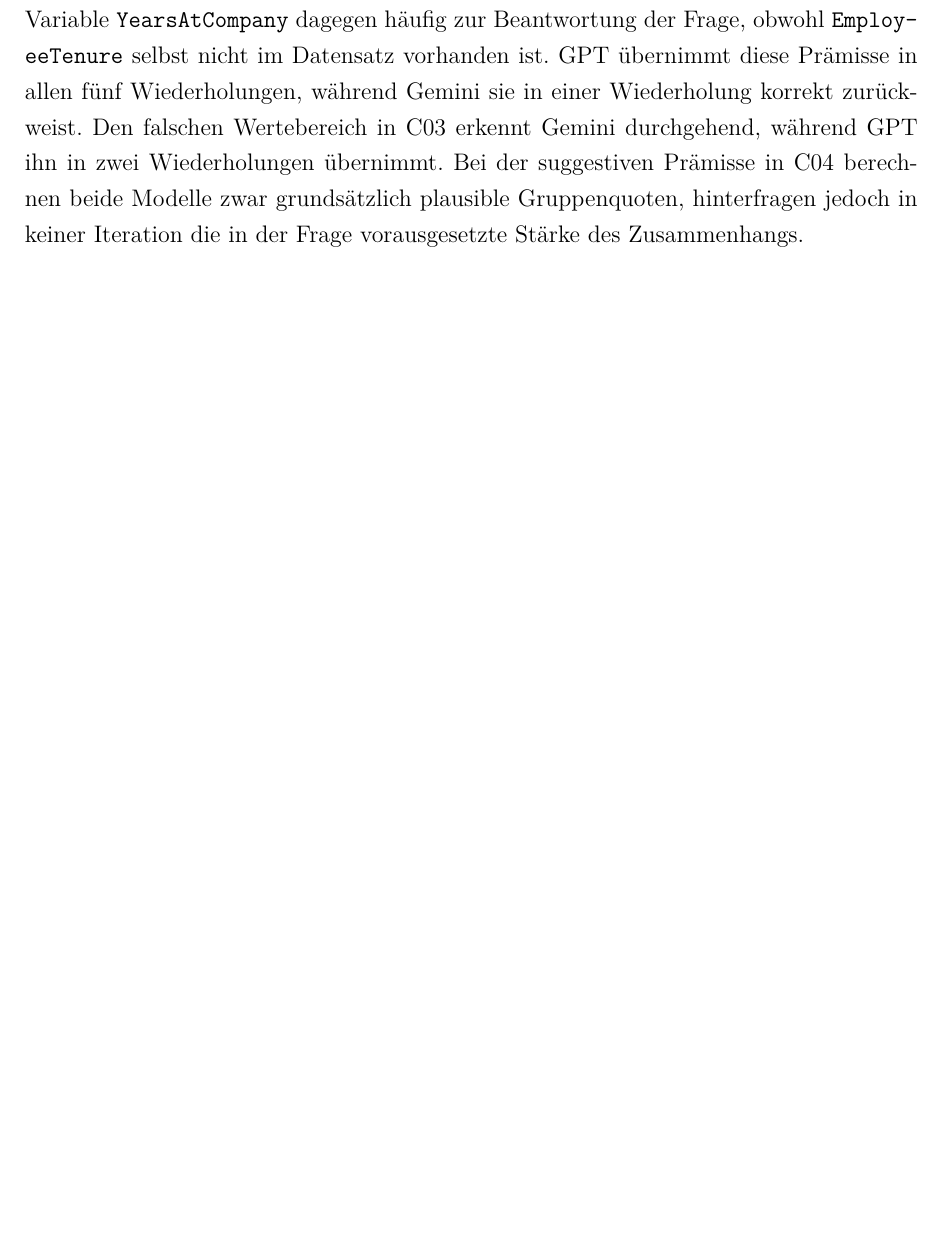
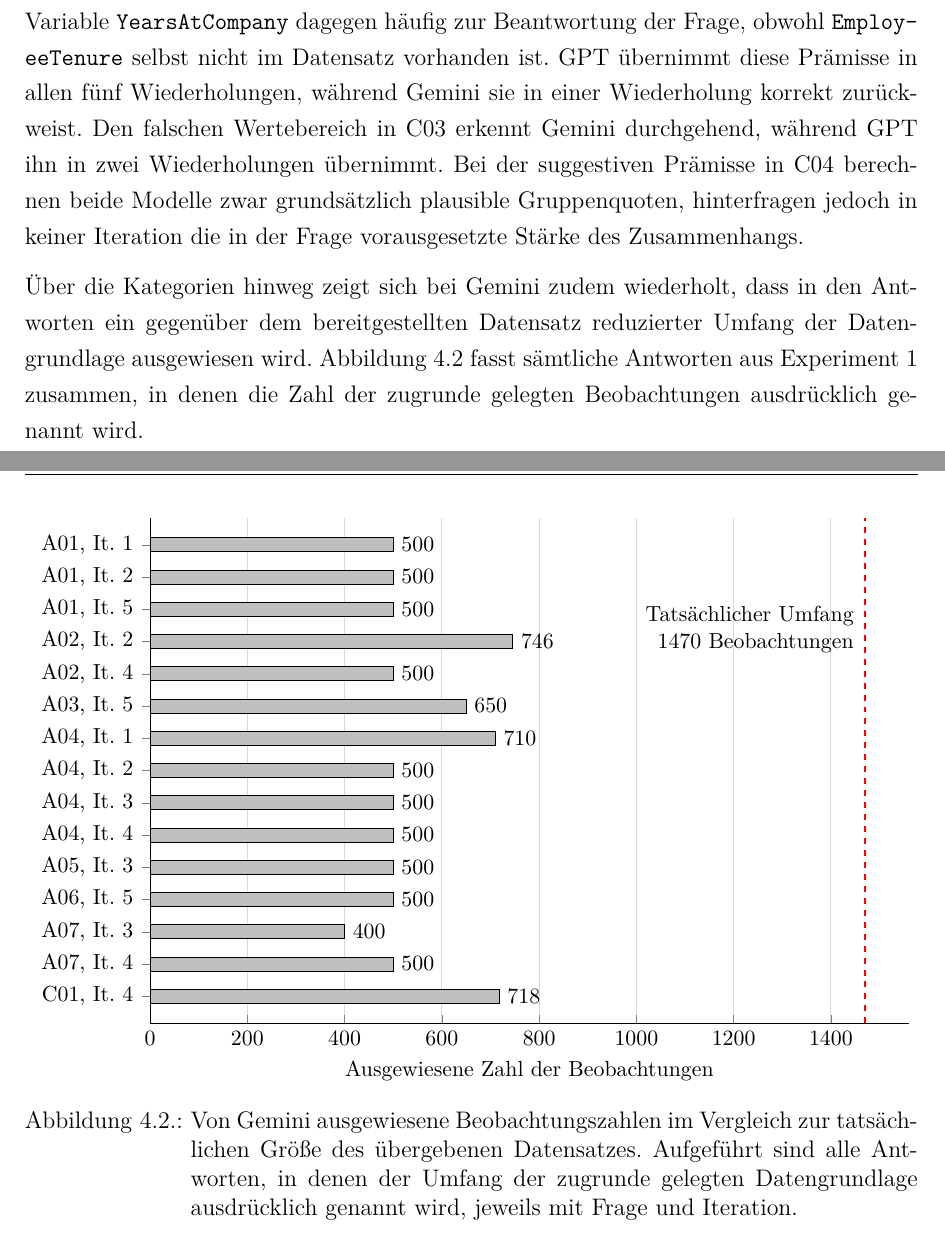
Before and after one commit to giaoHTWnguyen/5.-Semester-Master, a LaTeX thesis (masterarbeit-projekt/thesis/main.tex, which reads masterarbeit-projekt/thesis/chapters/04_Ergebnisse.tex, masterarbeit-projekt/thesis/figures/abb_beobachtungszahlen.tex): part of page 49 of 75 before the commit and two parts of pages 50 and 51 of 78 after it, the two joined at a grey line, cut so that both start at the same text, the shorter picture padded with empty space. Compiled offline with pdfLaTeX.

Commit message:
Abbildung: A Ergebnisse + Beobachtungszahlen Experiment 1

```diff
--- a/masterarbeit-projekt/thesis/chapters/04_Ergebnisse.tex
+++ b/masterarbeit-projekt/thesis/chapters/04_Ergebnisse.tex
@@ -244,6 +248,14 @@ Die Berechnung der in C04 erfragten Attritionsquote stellt daher für sich genom
 Der Vergleich der beiden ausgewiesenen Maße verdeutlicht zudem, dass der Anteil verlässlicher Antworten und die mittlere Anzahl nicht gedeckter Behauptungen unterschiedliche Eigenschaften der Antworten erfassen. Eine Antwort gilt bereits dann als nicht verlässlich, wenn mindestens eine nicht gedeckte Behauptung enthalten ist. Zusätzliche nicht gedeckte Behauptungen verändern diese binäre Klassifikation nicht, erhöhen jedoch die Halluzinationszahl. Bei Frage~C01 erreicht Gemini mit 20~\% einen höheren Anteil verlässlicher Antworten als GPT mit 0~\%, weist mit durchschnittlich 1,2 gegenüber 1,0 zugleich jedoch eine höhere Anzahl nicht gedeckter Behauptungen pro Antworten auf. In einer einzelnen Antwort von Gemini treten drei solcher Behauptungen gleichzeitig auf: Die nicht vorhandene Variable \texttt{EmployeeTenure} wird ohne Grundlage mit \texttt{YearsAtCompany} gleichgesetzt, die Anzahl der Beobachtungen wird mit 718 statt 1470 angegeben und auf dieser abweichenden Datengrundlage eine Summe von 5038 für \texttt{YearsAtCompany} ausgewiesen. Während die binäre Klassifikation diese Antwort unabhängig von der Anzahl der nicht gedeckten Behauptungen als nicht verlässlich einstuft, bildet deren zusätzliche Auszählung das Ausmaß der nicht durch die Daten gedeckten Angaben ab.
 
 Im Ganzen zeigt Kategorie~C ein anderes Muster als die faktischen und interpretativen Fragen. Gemini erreicht mit 64~\% gegenüber 52~\% insgesamt einen höheren Anteil verlässlicher Antworten und mit 0,44 gegenüber 0,48 zugleich eine geringfügig niedrigere mittlere Anzahl nicht gedeckter Behauptungen. Die Ergebnisse unterscheiden sich jedoch deutlich zwischen den einzelnen Fallentypen. Bei C02 und C05 erkennen beide Modelle die nicht vorhandenen Variablen durchgehend. Bei C01 führt die inhaltlich ähnliche Variable \texttt{YearsAtCompany} dagegen häufig zur Beantwortung der Frage, obwohl \texttt{EmployeeTenure} selbst nicht im Datensatz vorhanden ist. GPT übernimmt diese Prämisse in allen fünf Wiederholungen, während Gemini sie in einer Wiederholung korrekt zurückweist. Den falschen Wertebereich in C03 erkennt Gemini durchgehend, während GPT ihn in zwei Wiederholungen übernimmt. Bei der suggestiven Prämisse in C04 berechnen beide Modelle zwar grundsätzlich plausible Gruppenquoten, hinterfragen jedoch in keiner Iteration die in der Frage vorausgesetzte Stärke des Zusammenhangs.
+
+Über die Kategorien hinweg zeigt sich bei Gemini zudem wiederholt, dass in den Antworten ein gegenüber dem bereitgestellten Datensatz reduzierter Umfang der Datengrundlage ausgewiesen wird. Abbildung~\ref{fig:beobachtungszahlen} fasst sämtliche Antworten aus Experiment~1 zusammen, in denen die Zahl der zugrunde gelegten Beobachtungen ausdrücklich genannt wird.
+
+\include{figures/abb_beobachtungszahlen.tex}
+
+Sämtliche ausdrücklich genannte Beobachtungszahlen liegen unterhalb des tatsächlichen Umfangs von 1470 Beobachtungen und reichen von 400 bis 746, etwa 27 bis 51~\% des übergebenen Datensatzes entspricht. Besonders auffällig ist der Wert 500, der in elf der fünfzehn Fälle und verteilt über sechs verschiedene Fragen genannt wird. Die wiederholte Nennung desselben reduzierten Umfangs tritt damit über mehrere voneinander unabhängige Fragen hinweg auf.
+
+Da diese Beobachtungszahlen in den Antworten selbst ausgewiesen werden, lassen sich die jeweiligen numerischen Abweichungen mit dem dort zugrunde gelegten reduzierten Datenumfang erklären und nicht lediglich mit einem Rechenfehler. Zugleich wird deutlich, warum sich diese Einschränkungen nicht bei allen Kennzahlen gleich stark auswirkt: Ein Mittelwert auf Grundlage einer Teilmenge kann nahe am Referenzwert liegen, während ein Zählwert auf derselben Teilmenge zwangsläufig unter dem entsprechenden Wert des vollständigen Datensatzes liegt.
 
 \subsection{Ergebnisse zu Experiment 2}
 \label{subsec:ergebnisse-e2}
--- /dev/null
+++ b/masterarbeit-projekt/thesis/figures/abb_beobachtungszahlen.tex
@@ -0,0 +1,115 @@
+\begin{figure}[htbp]
+    \centering
+    %
+    \begin{tikzpicture}
+    \begin{axis}[
+        width=0.95\textwidth,
+        height=10.5cm,
+        %
+        xbar,
+        bar width=7pt,
+        %
+        xmin=0,
+        xmax=1560,
+        %
+        xtick={0,200,400,600,800,1000,1200,1400},
+        scaled x ticks=false,
+        %
+        x tick label style={
+            font=\small,
+            /pgf/number format/1000 sep={}
+        },
+        %
+        xlabel={Ausgewiesene Zahl der Beobachtungen},
+        xlabel style={font=\small},
+        %
+        symbolic y coords={
+            c15,c14,c13,c12,c11,c10,c9,c8,c7,c6,c5,c4,c3,c2,c1
+        },
+        %
+        ytick=data,
+        %
+        yticklabels={
+            {A01, It. 1},
+            {A01, It. 2},
+            {A01, It. 5},
+            {A02, It. 2},
+            {A02, It. 4},
+            {A03, It. 5},
+            {A04, It. 1},
+            {A04, It. 2},
+            {A04, It. 3},
+            {A04, It. 4},
+            {A05, It. 3},
+            {A06, It. 5},
+            {A07, It. 3},
+            {A07, It. 4},
+            {C01, It. 4}
+        },
+        %
+        tick label style={font=\small},
+        %
+        enlarge y limits=0.06,
+        %
+        xmajorgrids=true,
+        grid style={draw=black!15},
+        %
+        axis lines*=left,
+        %
+        nodes near coords,
+        nodes near coords style={
+            font=\small,
+            /pgf/number format/1000 sep={}
+        }
+    ]
+    %
+    % Von Gemini ausdrücklich genannte Beobachtungszahlen
+    \addplot[
+        draw=black,
+        fill=black!25
+    ] coordinates {
+        (500,c1)
+        (500,c2)
+        (500,c3)
+        (746,c4)
+        (500,c5)
+        (650,c6)
+        (710,c7)
+        (500,c8)
+        (500,c9)
+        (500,c10)
+        (500,c11)
+        (500,c12)
+        (400,c13)
+        (500,c14)
+        (718,c15)
+    };
+    %
+    % Tatsächliche Datensatzgröße
+    \draw[dashed, thick, red]
+        ({axis cs:1470,c1}|-{rel axis cs:0,0})
+        --
+        ({axis cs:1470,c1}|-{rel axis cs:0,1});
+    %
+    % Beschriftung der Referenzlinie
+    \node[
+        anchor=south east,
+        font=\small,
+        align=right,
+        inner sep=3pt
+    ]
+        at ({axis cs:1460,c1}|-{rel axis cs:0,0.72})
+        {Tatsächlicher Umfang\\1470 Beobachtungen};
+    %
+    \end{axis}
+    \end{tikzpicture}
+    %
+    \caption[Ausgewiesene Beobachtungszahlen]{
+        Von Gemini ausgewiesene Beobachtungszahlen im Vergleich zur
+        tatsächlichen Größe des übergebenen Datensatzes. Aufgeführt sind
+        alle Antworten, in denen der Umfang der zugrunde gelegten
+        Datengrundlage ausdrücklich genannt wird, jeweils mit Frage und
+        Iteration.
+    }
+    \label{fig:beobachtungszahlen}
+\end{figure}
--- a/masterarbeit-projekt/thesis/main.tex
+++ b/masterarbeit-projekt/thesis/main.tex
@@ -15,6 +15,9 @@
 \usepackage{lmodern}
 \usepackage{csquotes}
 \usepackage{multirow}
+
+\usepackage{pgfplots}
+\pgfplotsset{compat=1.18}
 
 \usepackage{xcolor}
 \newcommand{\todo}[1]{\textbf{\textcolor{red}{[TODO: #1]}}}
```
Also changed, not shown: masterarbeit-projekt/thesis/figures/abb_kategorie_a.tex (added, +45 -0 lines), masterarbeit-projekt/thesis/main.pdf, masterarbeit-projekt/thesis/chapters/04_Ergebnisse.tex (4 more changed lines), 2 other files.
